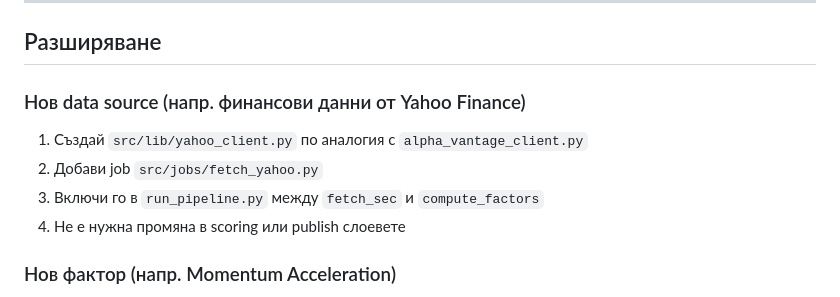
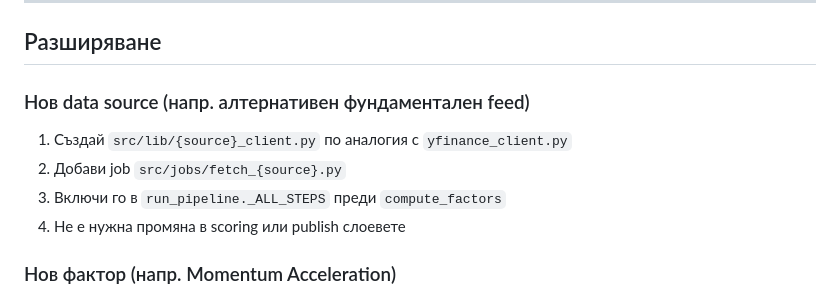
Before and after one commit to tsvetoslavtsachev/stock-selection-dashboard, a Markdown page: docs/architecture.md, the part around one of its changes. GitHub-like rendering.

```diff
--- a/docs/architecture.md
+++ b/docs/architecture.md
@@ -290,11 +312,11 @@ Steps:
 
 ## Разширяване
 
-### Нов data source (напр. финансови данни от Yahoo Finance)
+### Нов data source (напр. алтернативен фундаментален feed)
 
-1. Създай `src/lib/yahoo_client.py` по аналогия с `alpha_vantage_client.py`
-2. Добави job `src/jobs/fetch_yahoo.py`
-3. Включи го в `run_pipeline.py` между `fetch_sec` и `compute_factors`
+1. Създай `src/lib/{source}_client.py` по аналогия с `yfinance_client.py`
+2. Добави job `src/jobs/fetch_{source}.py`
+3. Включи го в `run_pipeline._ALL_STEPS` преди `compute_factors`
 4. Не е нужна промяна в scoring или publish слоевете
 
 ### Нов фактор (напр. Momentum Acceleration)
```
Also changed, not shown: other parts of docs/architecture.md (+72 -50 lines).
